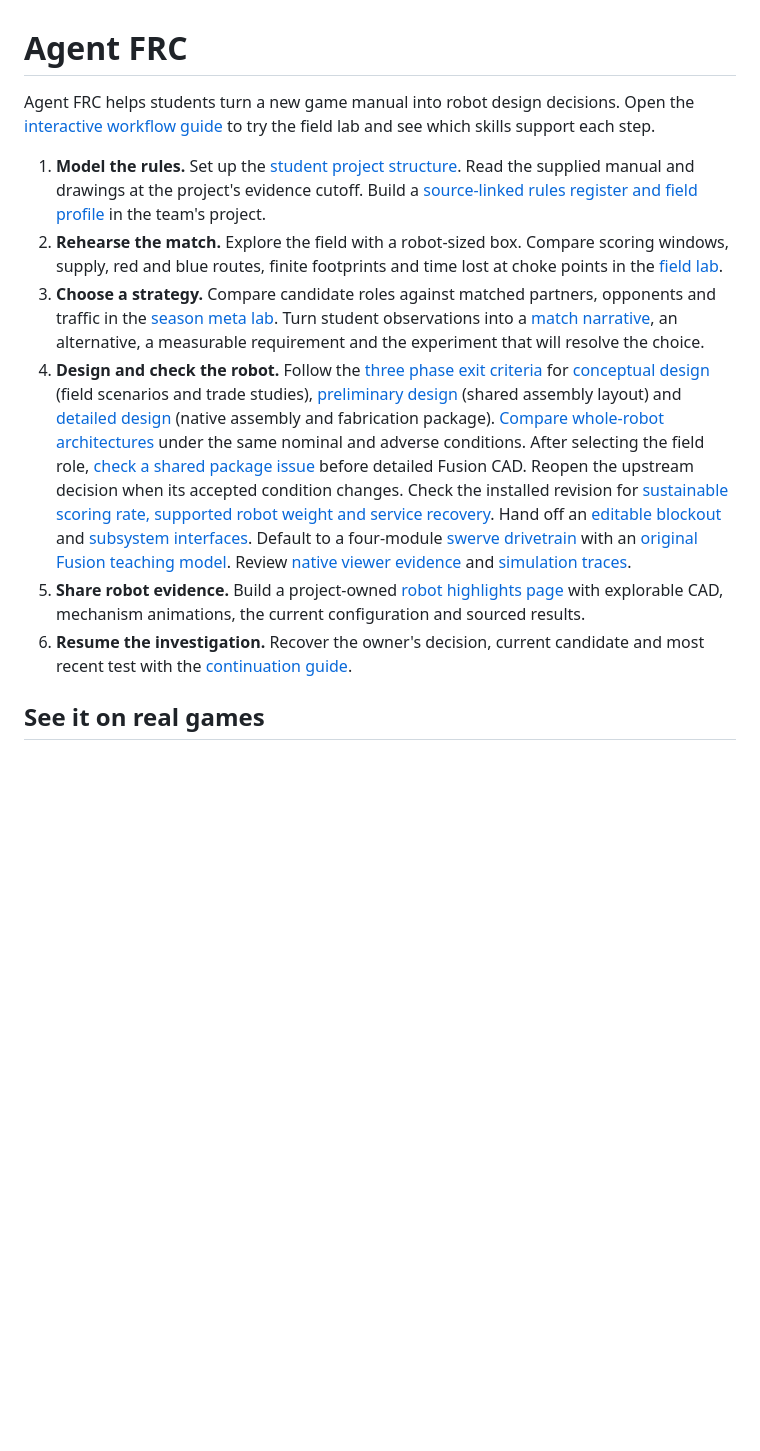
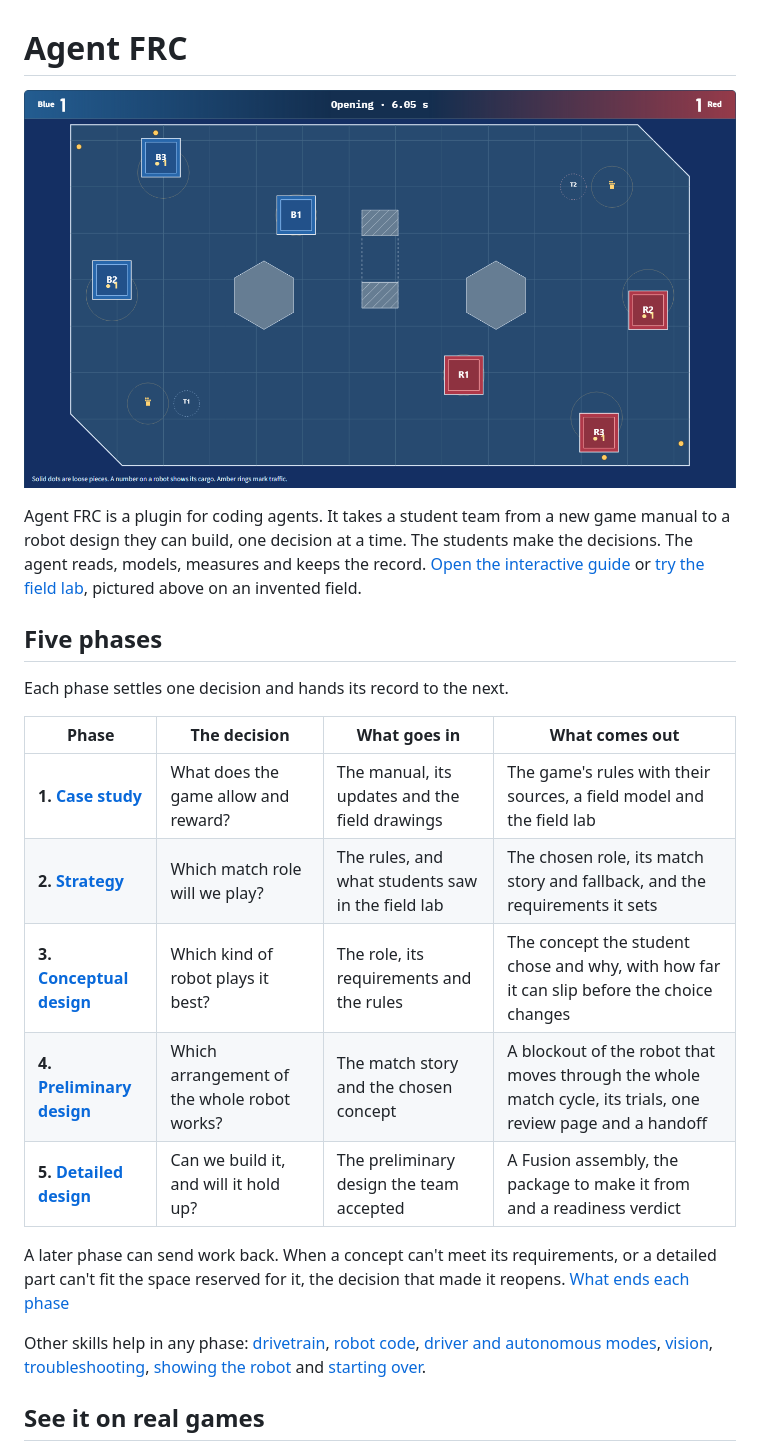
Before and after one commit to ehartye/agent-frc, a Markdown page: README.md, the part around one of its changes. Drawn GitHub-style; pictures changed too: docs/field-lab.png (added); blank space fills up the shorter version.

Commit message:
README and guide follow the five phases: the decision, what goes in and what comes out
Co-Authored-By: Claude Opus 5.5 <noreply@anthropic.com>

```diff
--- a/README.md
+++ b/README.md
@@ -1,13 +1,24 @@
 # Agent FRC
 
-Agent FRC helps students turn a new game manual into robot design decisions. Open the [interactive workflow guide](https://ehartye.github.io/agent-frc/) to try the field lab and see which skills support each step.
+[![A practice match in the field lab: three blue and three red robots on an invented field, with loose pieces, obstacles and the score.](docs/field-lab.png)](https://ehartye.github.io/agent-frc/field-lab.html)
 
-1. **Model the rules.** Set up the [student project structure](skills/frc-project-setup/SKILL.md). Read the supplied manual and drawings at the project's evidence cutoff. Build a [source-linked rules register and field profile](docs/project-rules-model.md) in the team's project.
-2. **Rehearse the match.** Explore the field with a robot-sized box. Compare scoring windows, supply, red and blue routes, finite footprints and time lost at choke points in the [field lab](docs/kickoff-field-lab.md).
-3. **Choose a strategy.** Compare candidate roles against matched partners, opponents and traffic in the [season meta lab](docs/season-meta-lab.md). Turn student observations into a [match narrative](docs/game-to-robot-strategy.md), an alternative, a measurable requirement and the experiment that will resolve the choice.
-4. **Design and check the robot.** Follow the [three phase exit criteria](docs/design-phase-detail.md) for [conceptual design](skills/frc-conceptual-design/SKILL.md) (field scenarios and trade studies), [preliminary design](skills/frc-preliminary-design/SKILL.md) (shared assembly layout) and [detailed design](skills/frc-detailed-design/SKILL.md) (native assembly and fabrication package). [Compare whole-robot architectures](docs/whole-robot-comparison.md) under the same nominal and adverse conditions. After selecting the field role, [check a shared package issue](docs/preliminary-design.md) before detailed Fusion CAD. Reopen the upstream decision when its accepted condition changes. Check the installed revision for [sustainable scoring rate, supported robot weight and service recovery](docs/mechanism-hardening.md). Hand off an [editable blockout](docs/design-artifact.md) and [subsystem interfaces](docs/subsystem-contracts.md). Default to a four-module [swerve drivetrain](skills/frc-swerve/SKILL.md) with an [original Fusion teaching model](examples/swerve/README.md). Review [native viewer evidence](docs/native-viewer-contracts.md) and [simulation traces](docs/simulation-checks.md).
-5. **Share robot evidence.** Build a project-owned [robot highlights page](skills/frc-robot-highlights/SKILL.md) with explorable CAD, mechanism animations, the current configuration and sourced results.
-6. **Resume the investigation.** Recover the owner's decision, current candidate and most recent test with the [continuation guide](docs/strategy-first-continuation.md).
+Agent FRC is a plugin for coding agents. It takes a student team from a new game manual to a robot design they can build, one decision at a time. The students make the decisions. The agent reads, models, measures and keeps the record. [Open the interactive guide](https://ehartye.github.io/agent-frc/) or [try the field lab](https://ehartye.github.io/agent-frc/field-lab.html), pictured above on an invented field.
+
+## Five phases
+
+Each phase settles one decision and hands its record to the next.
+
+| Phase | The decision | What goes in | What comes out |
+| --- | --- | --- | --- |
+| **1. [Case study](skills/frc-case-study/SKILL.md)** | What does the game allow and reward? | The manual, its updates and the field drawings | The game's rules with their sources, a field model and the field lab |
+| **2. [Strategy](skills/frc-strategic-narrative/SKILL.md)** | Which match role will we play? | The rules, and what students saw in the field lab | The chosen role, its match story and fallback, and the requirements it sets |
+| **3. [Conceptual design](skills/frc-conceptual-design/SKILL.md)** | Which kind of robot plays it best? | The role, its requirements and the rules | The concept the student chose and why, with how far it can slip before the choice changes |
+| **4. [Preliminary design](skills/frc-preliminary-design/SKILL.md)** | Which arrangement of the whole robot works? | The match story and the chosen concept | A blockout of the robot that moves through the whole match cycle, its trials, one review page and a handoff |
+| **5. [Detailed design](skills/frc-detailed-design/SKILL.md)** | Can we build it, and will it hold up? | The preliminary design the team accepted | A Fusion assembly, the package to make it from and a readiness verdict |
+
+A later phase can send work back. When a concept can't meet its requirements, or a detailed part can't fit the space reserved for it, the decision that made it reopens. [What ends each phase](docs/design-phase-detail.md)
+
+Other skills help in any phase: [drivetrain](skills/frc-swerve/SKILL.md), [robot code](skills/frc-java/SKILL.md), [driver and autonomous modes](skills/frc-modes/SKILL.md), [vision](skills/frc-vision/SKILL.md), [troubleshooting](skills/frc-troubleshoot/SKILL.md), [showing the robot](skills/frc-robot-highlights/SKILL.md) and [starting over](skills/frc-start-over/SKILL.md).
 
 ## See it on real games
 
```
Also changed, not shown: other parts of README.md (+2 -26 lines), .github/pages/README.md (+2 -2 lines), docs/local-plugin.md (+10 -0 lines), 14 other files.
